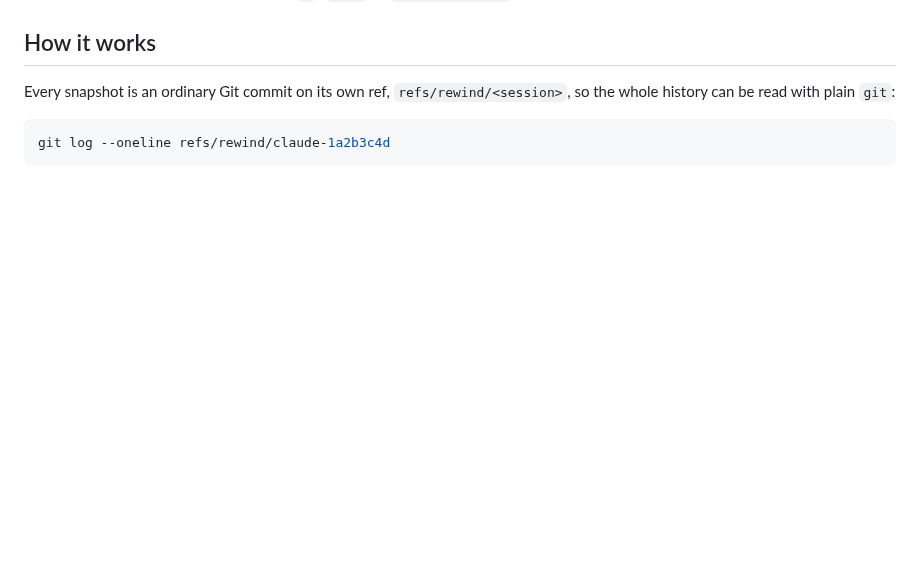
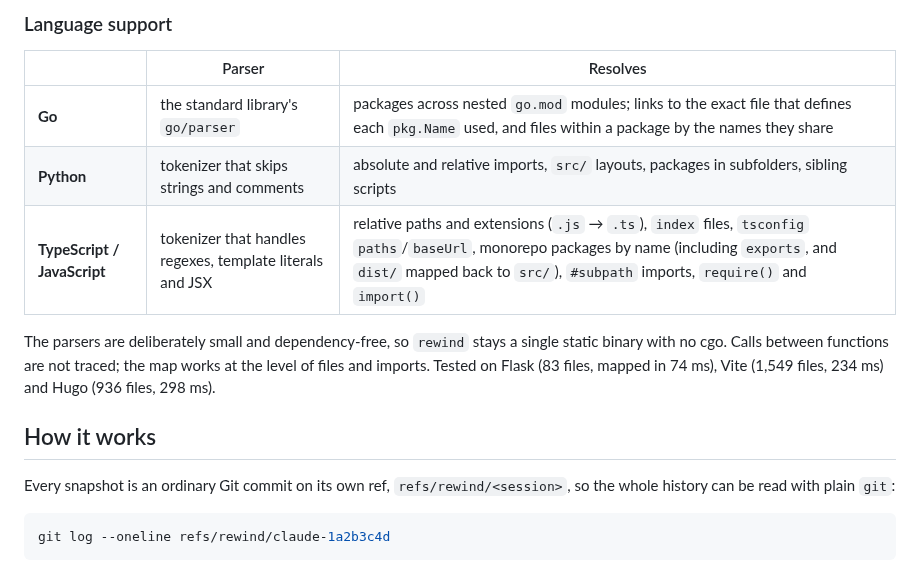
Before and after one commit to 8unionn-creator/cool_projects404, a Markdown page: rewind/README.md, the part around one of its changes. Rendered like a GitHub page; blank space fills up the shorter version.

```diff
--- a/rewind/README.md
+++ b/rewind/README.md
@@ -66,3 +98,13 @@ Steps are numbers in the current session (`7`), `last`, or `session:number` for
+### Language support
+
+| | Parser | Resolves |
+|---|---|---|
+| **Go** | the standard library's `go/parser` | packages across nested `go.mod` modules; links to the exact file that defines each `pkg.Name` used, and files within a package by the names they share |
+| **Python** | tokenizer that skips strings and comments | absolute and relative imports, `src/` layouts, packages in subfolders, sibling scripts |
+| **TypeScript / JavaScript** | tokenizer that handles regexes, template literals and JSX | relative paths and extensions (`.js` → `.ts`), `index` files, `tsconfig` `paths`/`baseUrl`, monorepo packages by name (including `exports`, and `dist/` mapped back to `src/`), `#subpath` imports, `require()` and `import()` |
+
+The parsers are deliberately small and dependency-free, so `rewind` stays a single static binary with no cgo. Calls between functions are not traced; the map works at the level of files and imports. Tested on Flask (83 files, mapped in 74 ms), Vite (1,549 files, 234 ms) and Hugo (936 files, 298 ms).
+
 ## How it works
 
 Every snapshot is an ordinary Git commit on its own ref, `refs/rewind/<session>`, so the whole history can be read with plain `git`:
```
Also changed, not shown: other parts of rewind/README.md (+40 -4 lines), README.md (+6 -2 lines), rewind/docs/map-drill.png (added), rewind/docs/map-step.png (added), 15 other files.
